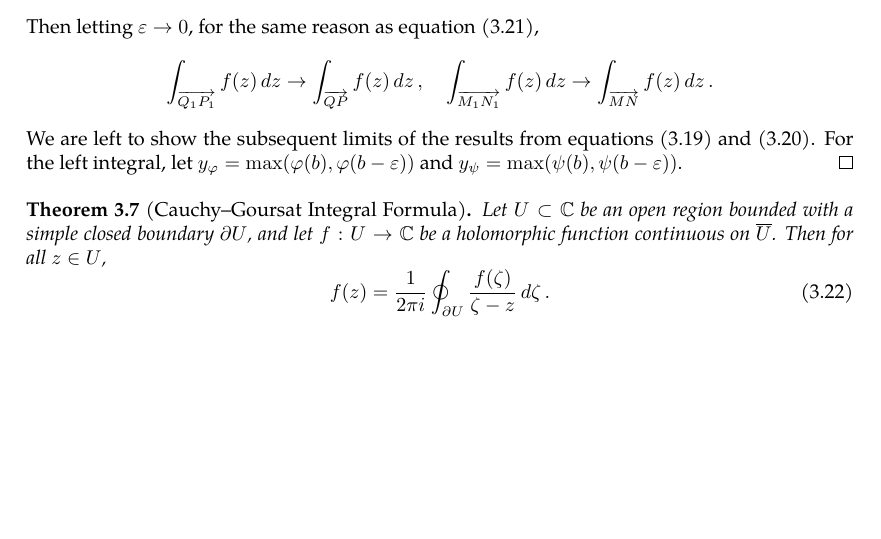
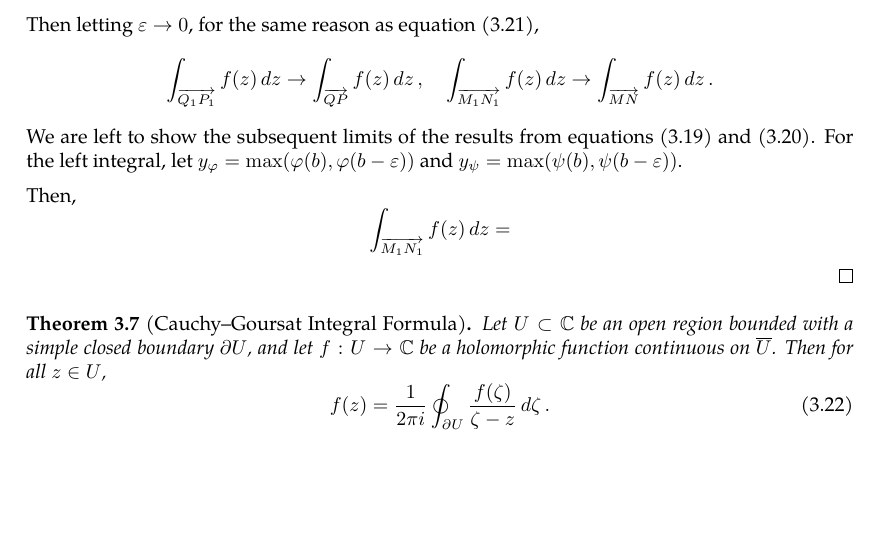
Before and after one commit to slipperking/complex-analysis-latex, a LaTeX document (main.tex): part of page 23 of 23, cut so that both start at the same text. Compiled offline with pdfLaTeX.

Commit message:
overleaf_to_git (Sat May 24 20:44:46 2025 -0700): update main.tex from r4707 to r4708

```diff
--- a/main.tex
+++ b/main.tex
@@ -637,6 +637,8 @@ When Cauchy famously published \autoref{thm:cauchyintegralformula} and \autoref{
     \end{equation}
     Then letting \(\varepsilon\to0\), for the same reason as equation \eqref{eq:cauchygoursattheorem_innerinnerverticaltoouterinnervertical}, \[\int_{\overrightarrow{Q_1P_1}}f(z)\ddz\to \int_{\overrightarrow{QP}}f(z)\ddz,\quad\int_{\overrightarrow{M_1N_1}}f(z)\ddz\to \int_{\overrightarrow{MN}}f(z)\ddz.\]
     We are left to show the subsequent limits of the results from equations \eqref{eq:cauchygoursattheorem_innerinnerhorizontaltoouterinnerhorizontal1} and \eqref{eq:cauchygoursattheorem_innerinnerhorizontaltoouterinnerhorizontal2}. For the left integral, let \(y_{\varphi}=\max\paren{\varphi(b),\varphi\paren{b-\varepsilon}}\) and \(y_{\psi}=\max\paren{\psi(b),\psi\paren{b-\varepsilon}}\).
+
+    Then, \[\int_{\overrightarrow{M_1N_1}}f(z)\ddz=\]
 \end{proof}
 \begin{theorem}[Cauchy--Goursat Integral Formula]\label{thm:cauchygoursatformula}
     Let \(U\subset\mathbb{C}\) be an open region bounded with a simple closed boundary \(\partial U \), and let \(f:U\to\mathbb{C}\) be a holomorphic function continuous on \(\overline{U}\). Then for all \(z\in U\),
```
